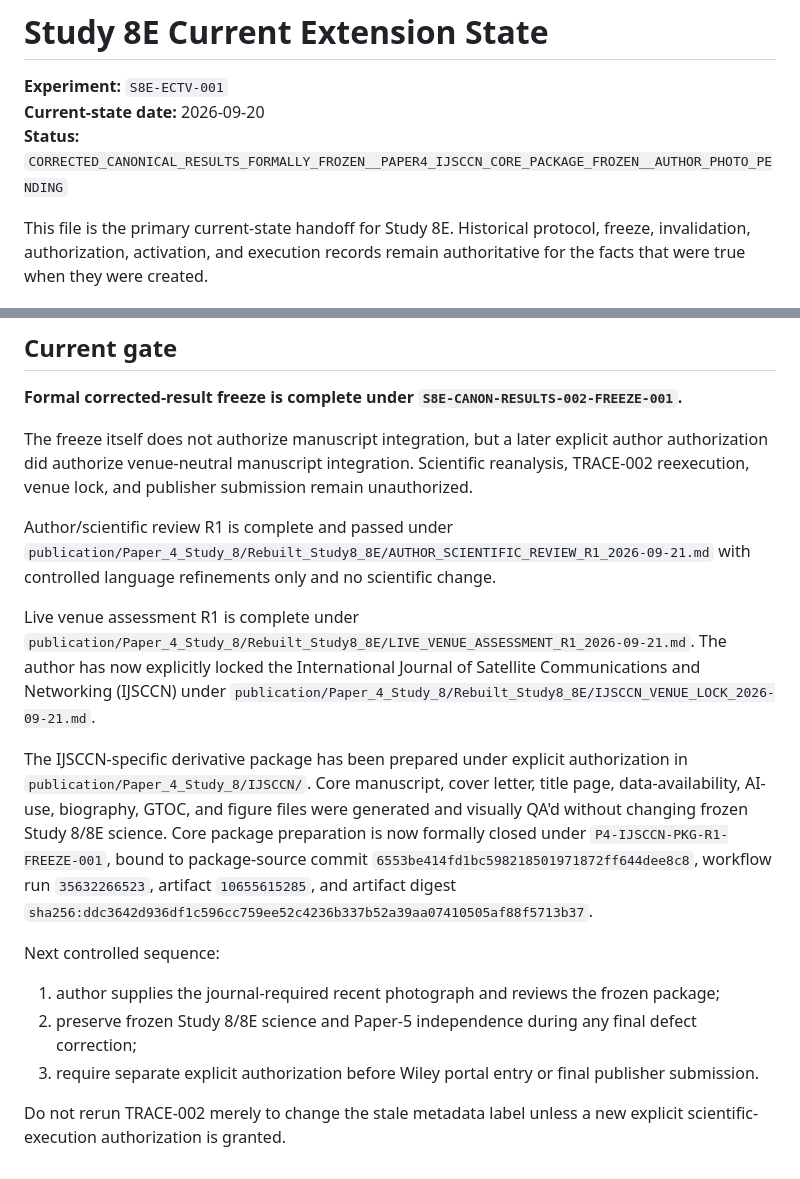
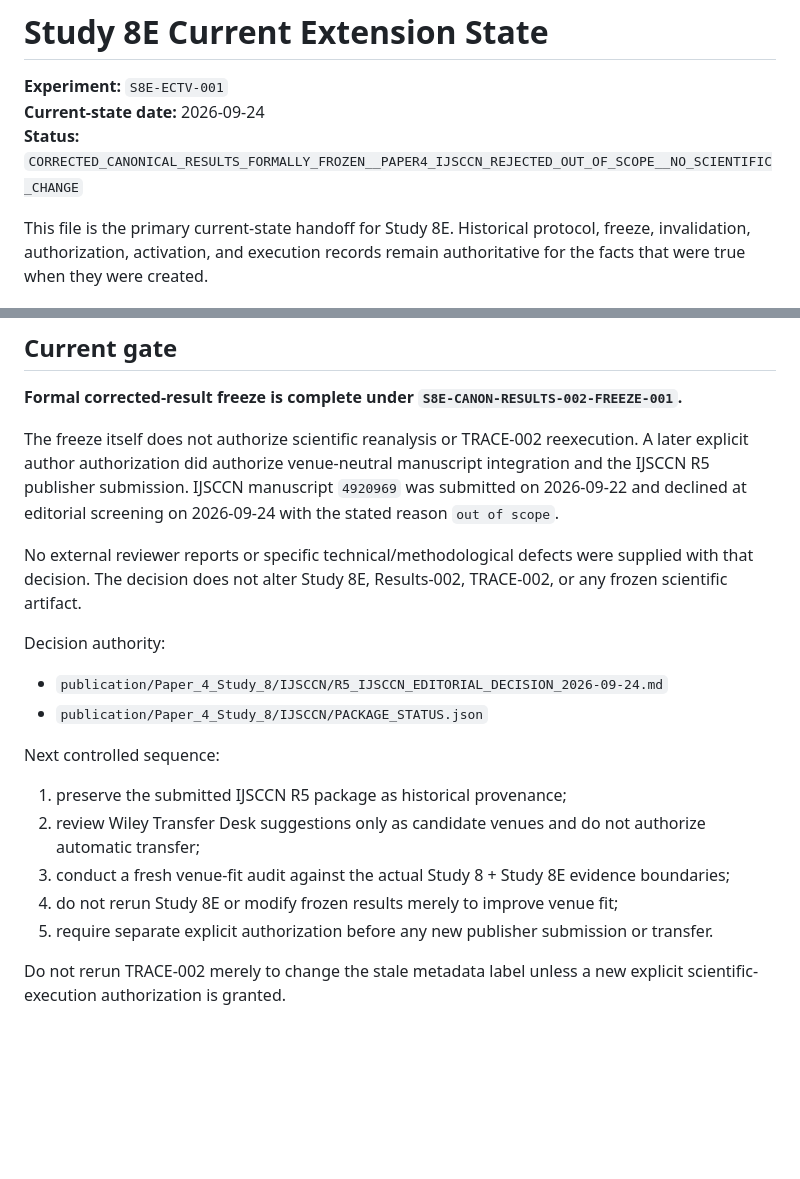
Before and after one commit to Zartharas/mission-aware-satellite-cyber-recovery, a Markdown page: study8e/CURRENT_EXTENSION_STATE.md, 2 parts joined by grey strips. Rendered like a GitHub page; blank space fills up the shorter version.

Commit message:
Study 8E: record Paper 4 scope rejection without scientific change

```diff
--- a/study8e/CURRENT_EXTENSION_STATE.md
+++ b/study8e/CURRENT_EXTENSION_STATE.md
@@ -1,8 +1,8 @@
 # Study 8E Current Extension State
 
 **Experiment:** `S8E-ECTV-001`
-**Current-state date:** 2026-09-20
-**Status:** `CORRECTED_CANONICAL_RESULTS_FORMALLY_FROZEN__PAPER4_IJSCCN_CORE_PACKAGE_FROZEN__AUTHOR_PHOTO_PENDING`
+**Current-state date:** 2026-09-24
+**Status:** `CORRECTED_CANONICAL_RESULTS_FORMALLY_FROZEN__PAPER4_IJSCCN_REJECTED_OUT_OF_SCOPE__NO_SCIENTIFIC_CHANGE`
 
 This file is the primary current-state handoff for Study 8E. Historical protocol, freeze, invalidation, authorization, activation, and execution records remain authoritative for the facts that were true when they were created.
 
@@ -133,18 +133,21 @@ Still prohibited:
 
 **Formal corrected-result freeze is complete under `S8E-CANON-RESULTS-002-FREEZE-001`.**
 
-The freeze itself does not authorize manuscript integration, but a later explicit author authorization did authorize venue-neutral manuscript integration. Scientific reanalysis, TRACE-002 reexecution, venue lock, and publisher submission remain unauthorized.
+The freeze itself does not authorize scientific reanalysis or TRACE-002 reexecution. A later explicit author authorization did authorize venue-neutral manuscript integration and the IJSCCN R5 publisher submission. IJSCCN manuscript `4920969` was submitted on 2026-09-22 and declined at editorial screening on 2026-09-24 with the stated reason `out of scope`.
 
-Author/scientific review R1 is complete and passed under `publication/Paper_4_Study_8/Rebuilt_Study8_8E/AUTHOR_SCIENTIFIC_REVIEW_R1_2026-09-21.md` with controlled language refinements only and no scientific change.
+No external reviewer reports or specific technical/methodological defects were supplied with that decision. The decision does not alter Study 8E, Results-002, TRACE-002, or any frozen scientific artifact.
 
-Live venue assessment R1 is complete under `publication/Paper_4_Study_8/Rebuilt_Study8_8E/LIVE_VENUE_ASSESSMENT_R1_2026-09-21.md`. The author has now explicitly locked the International Journal of Satellite Communications and Networking (IJSCCN) under `publication/Paper_4_Study_8/Rebuilt_Study8_8E/IJSCCN_VENUE_LOCK_2026-09-21.md`.
+Decision authority:
 
-The IJSCCN-specific derivative package has been prepared under explicit authorization in `publication/Paper_4_Study_8/IJSCCN/`. Core manuscript, cover letter, title page, data-availability, AI-use, biography, GTOC, and figure files were generated and visually QA'd without changing frozen Study 8/8E science. Core package preparation is now formally closed under `P4-IJSCCN-PKG-R1-FREEZE-001`, bound to package-source commit `6553be414fd1bc598218501971872ff644dee8c8`, workflow run `35632266523`, artifact `10655615285`, and artifact digest `sha256:ddc3642d936df1c596cc759ee52c4236b337b52a39aa07410505af88f5713b37`.
+- `publication/Paper_4_Study_8/IJSCCN/R5_IJSCCN_EDITORIAL_DECISION_2026-09-24.md`
+- `publication/Paper_4_Study_8/IJSCCN/PACKAGE_STATUS.json`
 
 Next controlled sequence:
 
-1. author supplies the journal-required recent photograph and reviews the frozen package;
-2. preserve frozen Study 8/8E science and Paper-5 independence during any final defect correction;
-3. require separate explicit authorization before Wiley portal entry or final publisher submission.
+1. preserve the submitted IJSCCN R5 package as historical provenance;
+2. review Wiley Transfer Desk suggestions only as candidate venues and do not authorize automatic transfer;
+3. conduct a fresh venue-fit audit against the actual Study 8 + Study 8E evidence boundaries;
+4. do not rerun Study 8E or modify frozen results merely to improve venue fit;
+5. require separate explicit authorization before any new publisher submission or transfer.
 
 Do not rerun TRACE-002 merely to change the stale metadata label unless a new explicit scientific-execution authorization is granted.
```
